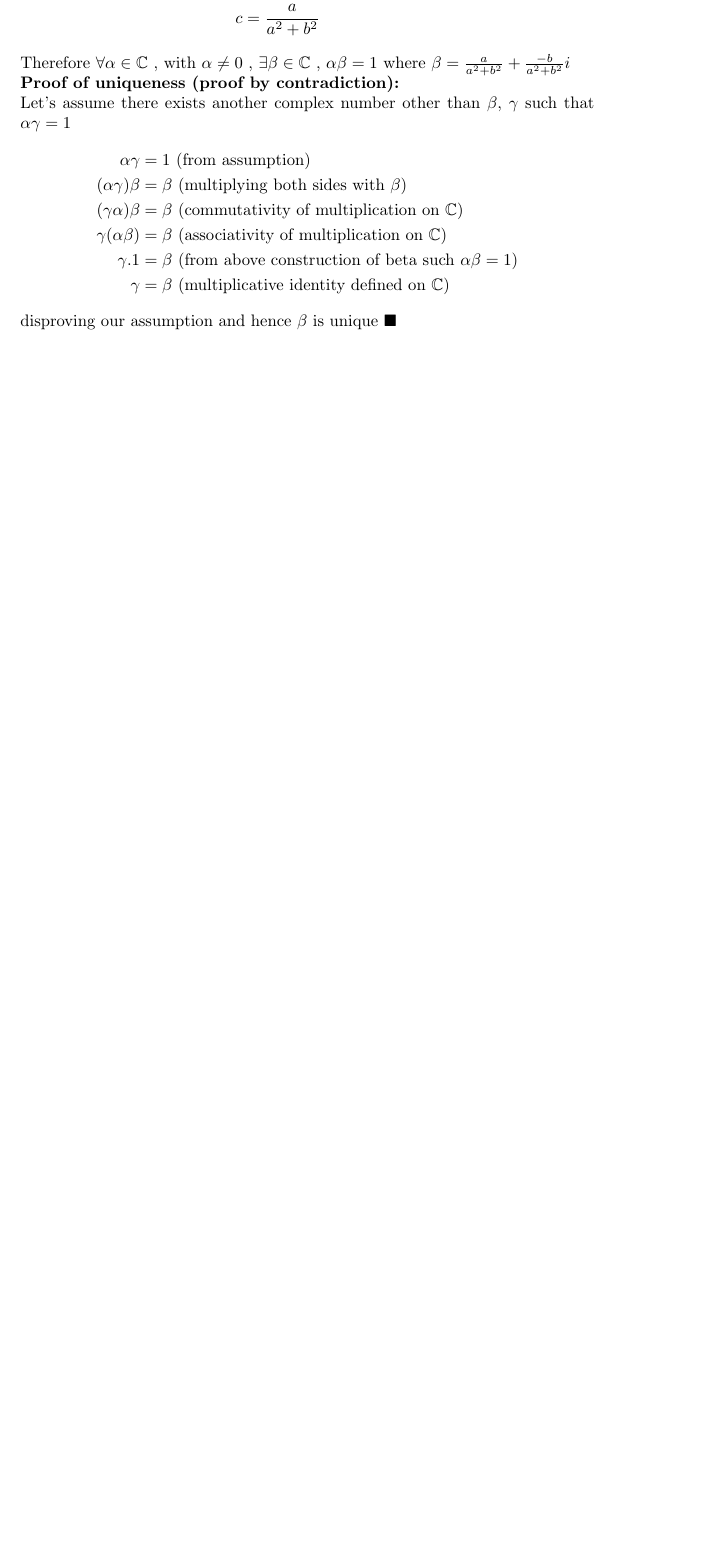
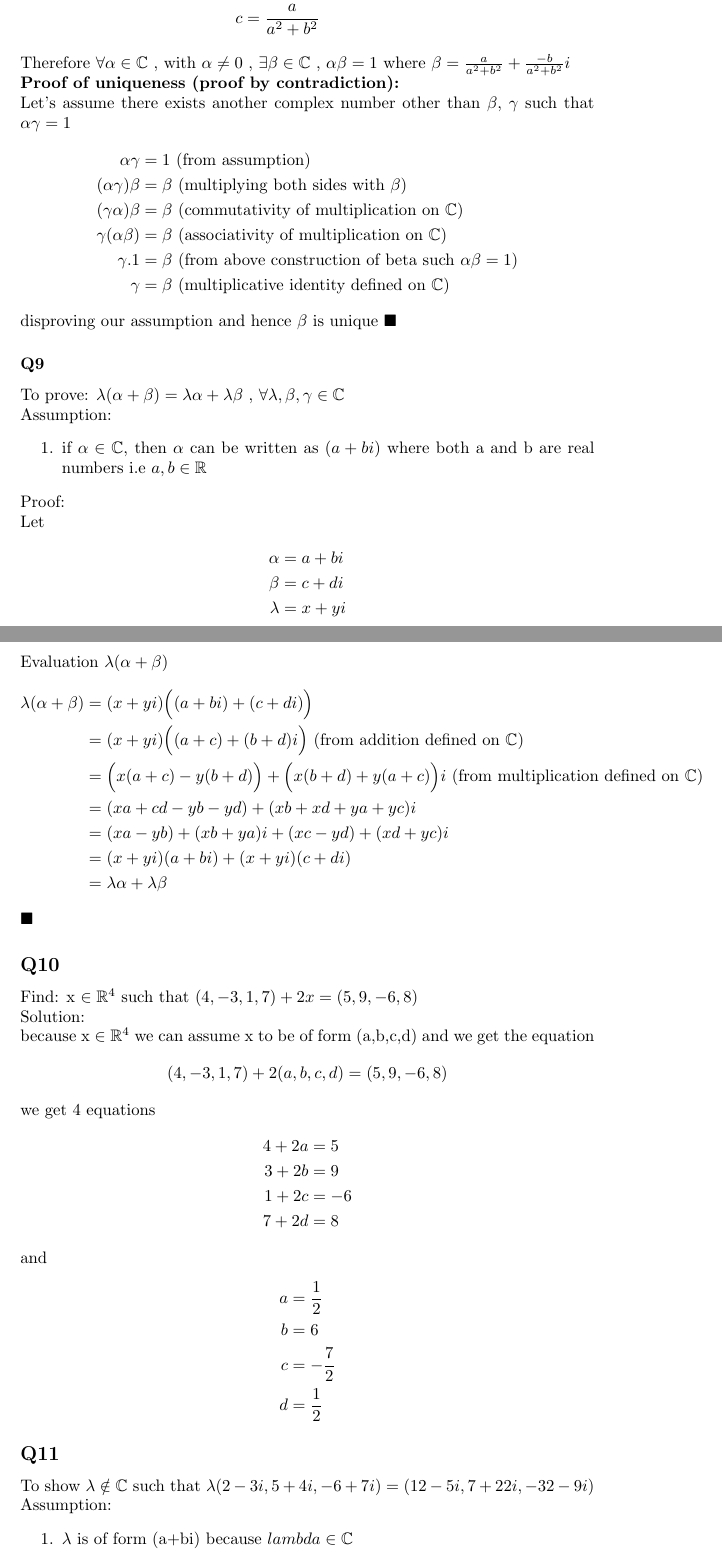
Before and after one commit to metric-space/LA-done-right-exercises, a LaTeX document (1/A/main.tex): part of page 5 of 5 before the commit and two parts of pages 5 and 6 of 7 after it, the two joined at a grey line, cut so that both start at the same text, the shorter picture padded with empty space. Compiled offline with pdfLaTeX.

Commit message:
questions 9,10 and 11

```diff
--- a/1/A/main.tex
+++ b/1/A/main.tex
@@ -213,3 +213,66 @@ $\alpha\gamma=1$
   \gamma &= \beta  \textrm{ (multiplicative identity defined on $\mathbb{C}$)}
 \end{align*}
 disproving our assumption and hence $\beta$ is unique $\blacksquare$
+
+
+
+\subsubsection*{Q9}
+To prove:
+$\lambda(\alpha + \beta) = \lambda\alpha + \lambda\beta \text{ ,
+}\forall\lambda,\beta,\gamma \in \mathbb{C}$ \\
+Assumption:
+\begin{enumerate}
+\item if $\alpha \in \mathbb{C}$, then $\alpha$ can be written as $(a + bi)$ where both a and b are real numbers i.e $a,b\in \mathbb{R}$
+\end{enumerate}
+Proof: \\
+Let
+\begin{align*}
+  \alpha &= a + bi \\
+  \beta  &= c + di \\
+  \lambda &= x + yi
+\end{align*}
+Evaluation $\lambda(\alpha + \beta)$
+\begin{align*}
+  \lambda(\alpha + \beta) &= (x + yi)\Big((a+bi) + (c+di)\Big) \\
+                          &= (x+yi)\Big((a+c) + (b+d)i\Big) \textrm{ (from addition defined on $\mathbb{C}$) } \\
+                          &= \Big( x(a+c) - y(b+d) \Big) + \Big(x(b+d) + y(a+c) \Big)i \textrm{ (from multiplication defined on $\mathbb{C}$) } \\
+                          &= (xa + cd - yb -yd) + (xb + xd + ya +yc)i \\
+                          &= (xa-yb) + (xb+ya)i + (xc-yd) + (xd + yc) i\\
+                          &= (x+yi)(a+bi) + (x+yi)(c+di) \\
+  &= \lambda\alpha + \lambda\beta
+\end{align*}
+$\blacksquare$
+
+
+
+\subsection*{Q10}
+Find: x $\in\mathbb{R}^4$ such that $(4,-3,1,7) + 2x = (5,9,-6,8)$ \\
+Solution:\\
+because x $\in\mathbb{R}^4$ we can assume x to be of form (a,b,c,d) and we get
+the equation
+\begin{equation*}
+  (4,-3,1,7) + 2(a,b,c,d) = (5,9,-6,8)
+\end{equation*}
+we get 4 equations
+\begin{align*}
+  4 + 2a &= 5 \\
+  3 + 2b &= 9 \\
+  1 + 2c &= -6 \\
+  7 + 2d &= 8
+\end{align*}
+and
+\begin{align*}
+  a &= \frac{1}{2} \\
+  b &= 6 \\
+  c &= -\frac{7}{2} \\
+  d &=  \frac{1}{2}
+\end{align*}
+
+
+\subsection*{Q11}
+To show $\lambda \notin \mathbb{C}$ such that
+$\lambda(2-3i,5+4i,-6+7i) = (12-5i, 7 + 22i, -32-9i) $
+Assumption:
+\begin{enumerate}
+\item $\lambda$ is of form (a+bi) because $ lambda \in \mathbb{C}$
+\end{enumerate}
```
Also changed, not shown: 1/A/A.pdf, 1/A/main.tex (38 more changed lines).
